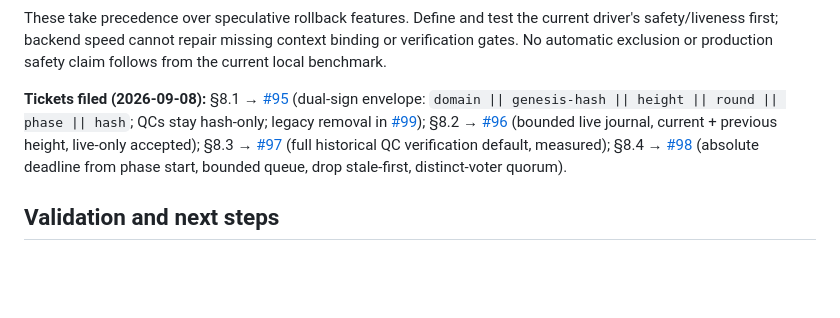
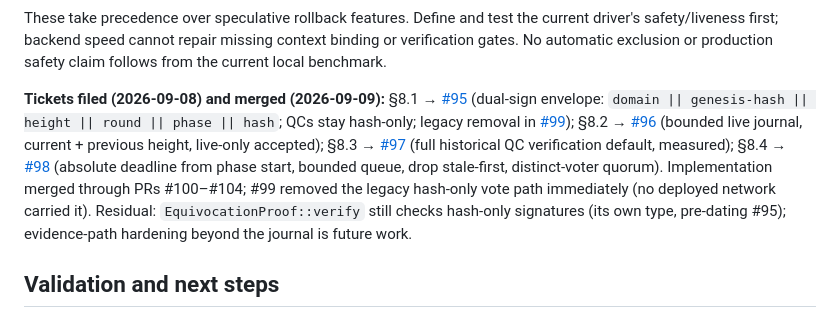
Before and after one commit to dbbvitor/GlassChain, a Markdown page: .agents/plans/zero-trust.md, the part around the change. Rendered like a GitHub page; blank space fills up the shorter version.

Commit message:
docs: record frontier A completion in the zero-trust plan

```diff
--- a/.agents/plans/zero-trust.md
+++ b/.agents/plans/zero-trust.md
@@ -172,7 +172,7 @@ current driver's safety/liveness first; backend speed cannot repair missing
 context binding or verification gates. No automatic exclusion or production
 safety claim follows from the current local benchmark.
 
-**Tickets filed (2026-09-08):** §8.1 →
+**Tickets filed (2026-09-08) and merged (2026-09-09):** §8.1 →
 [#95](https://github.com/dbbvitor/GlassChain/issues/95) (dual-sign envelope:
 `domain || genesis-hash || height || round || phase || hash`; QCs stay
 hash-only; legacy removal in
@@ -183,6 +183,10 @@ current + previous height, live-only accepted); §8.3 →
 verification default, measured); §8.4 →
 [#98](https://github.com/dbbvitor/GlassChain/issues/98) (absolute deadline from
 phase start, bounded queue, drop stale-first, distinct-voter quorum).
+Implementation merged through PRs #100–#104; #99 removed the legacy
+hash-only vote path immediately (no deployed network carried it). Residual:
+`EquivocationProof::verify` still checks hash-only signatures (its own type,
+pre-dating #95); evidence-path hardening beyond the journal is future work.
 
 ## Validation and next steps
 
```
